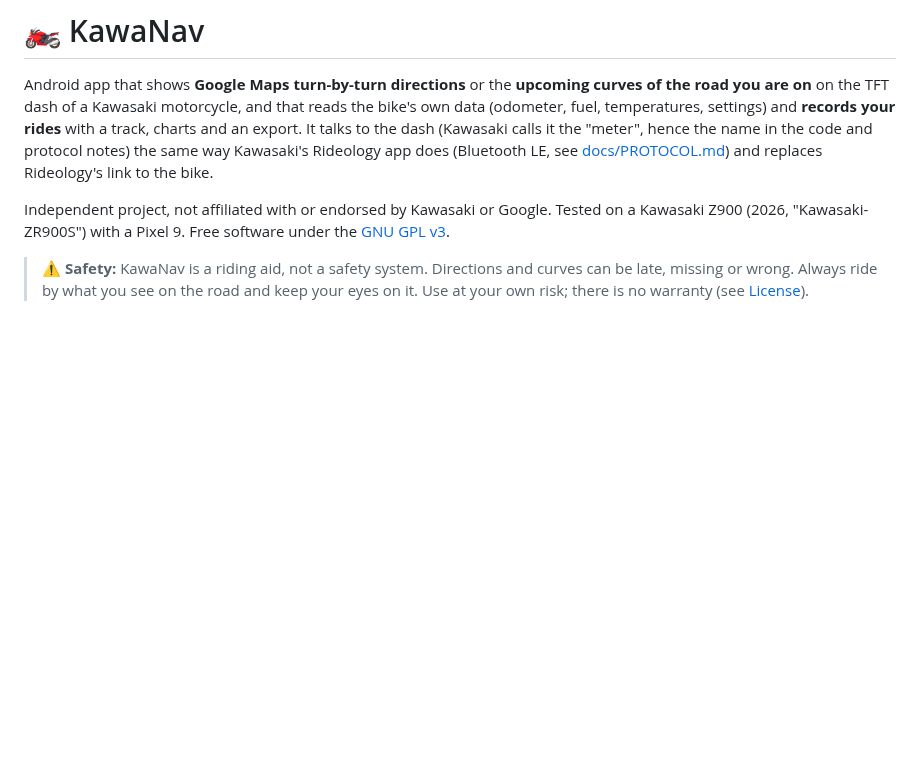
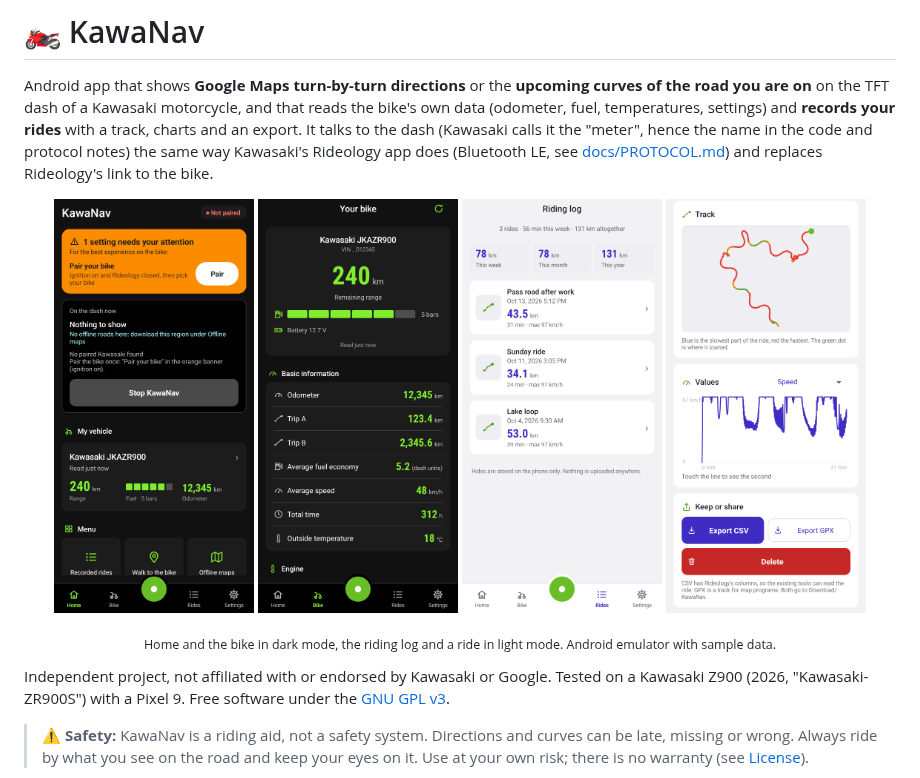
Before and after one commit to Darthbob/kawa-nav, a Markdown page: README.md, the part around the change. Drawn GitHub-style; pictures changed too: docs/screenshots/bike-dark.png (added), docs/screenshots/home-dark.png (added), docs/screenshots/ride-light.png (added); blank space fills up the shorter version.

Commit message:
README: screenshots at the top
Home and the bike in dark mode, the riding log and a ride's track and
chart in light mode, taken on the Android emulator with sample data.

Co-Authored-By: Claude Opus 5.5 <noreply@anthropic.com>

```diff
--- a/README.md
+++ b/README.md
@@ -6,6 +6,15 @@ fuel, temperatures, settings) and **records your rides** with a track, charts an
 It talks to the dash (Kawasaki calls it the "meter", hence the name in the code and protocol notes) the
 same way Kawasaki's Rideology app does (Bluetooth LE, see [docs/PROTOCOL.md](docs/PROTOCOL.md)) and
 replaces Rideology's link to the bike.
+
+<p align="center">
+  <img src="docs/screenshots/home-dark.png" width="200" alt="Home in dark mode: link status, what the dash shows, the bike's range, fuel and odometer, and the menu">
+  <img src="docs/screenshots/bike-dark.png" width="200" alt="The bike's screen in dark mode: remaining range, fuel gauge, battery and the dash's values">
+  <img src="docs/screenshots/rides-light.png" width="200" alt="Riding log in light mode: totals for the week, month and year and the recorded rides">
+  <img src="docs/screenshots/ride-light.png" width="200" alt="A ride in light mode: the track coloured by speed and the speed chart">
+</p>
+<p align="center"><sub>Home and the bike in dark mode, the riding log and a ride in light mode. Android emulator with
+sample data.</sub></p>
 
 Independent project, not affiliated with or endorsed by Kawasaki or Google. Tested on a Kawasaki
 Z900 (2026, "Kawasaki-ZR900S") with a Pixel 9. Free software under the
```
